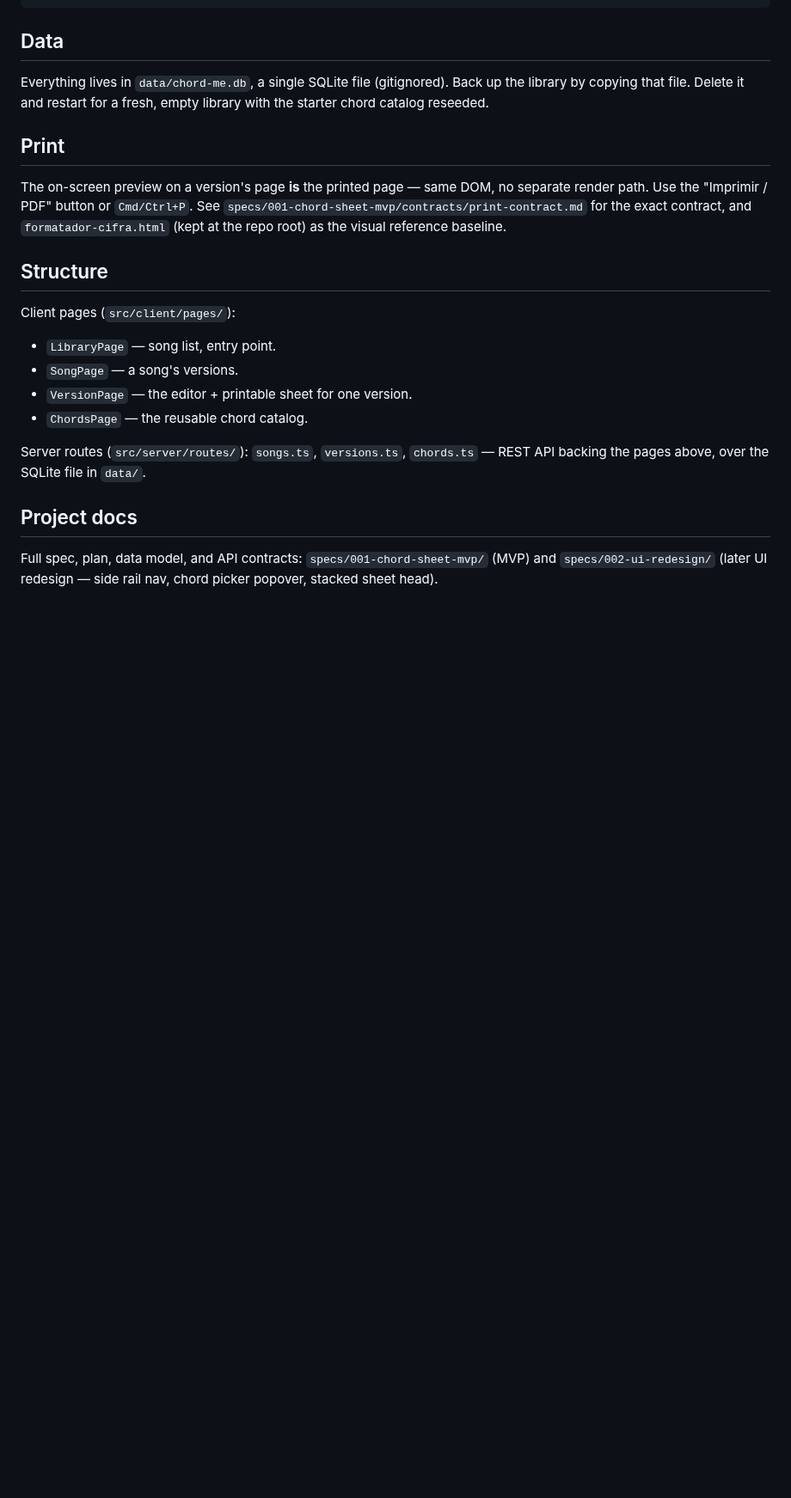
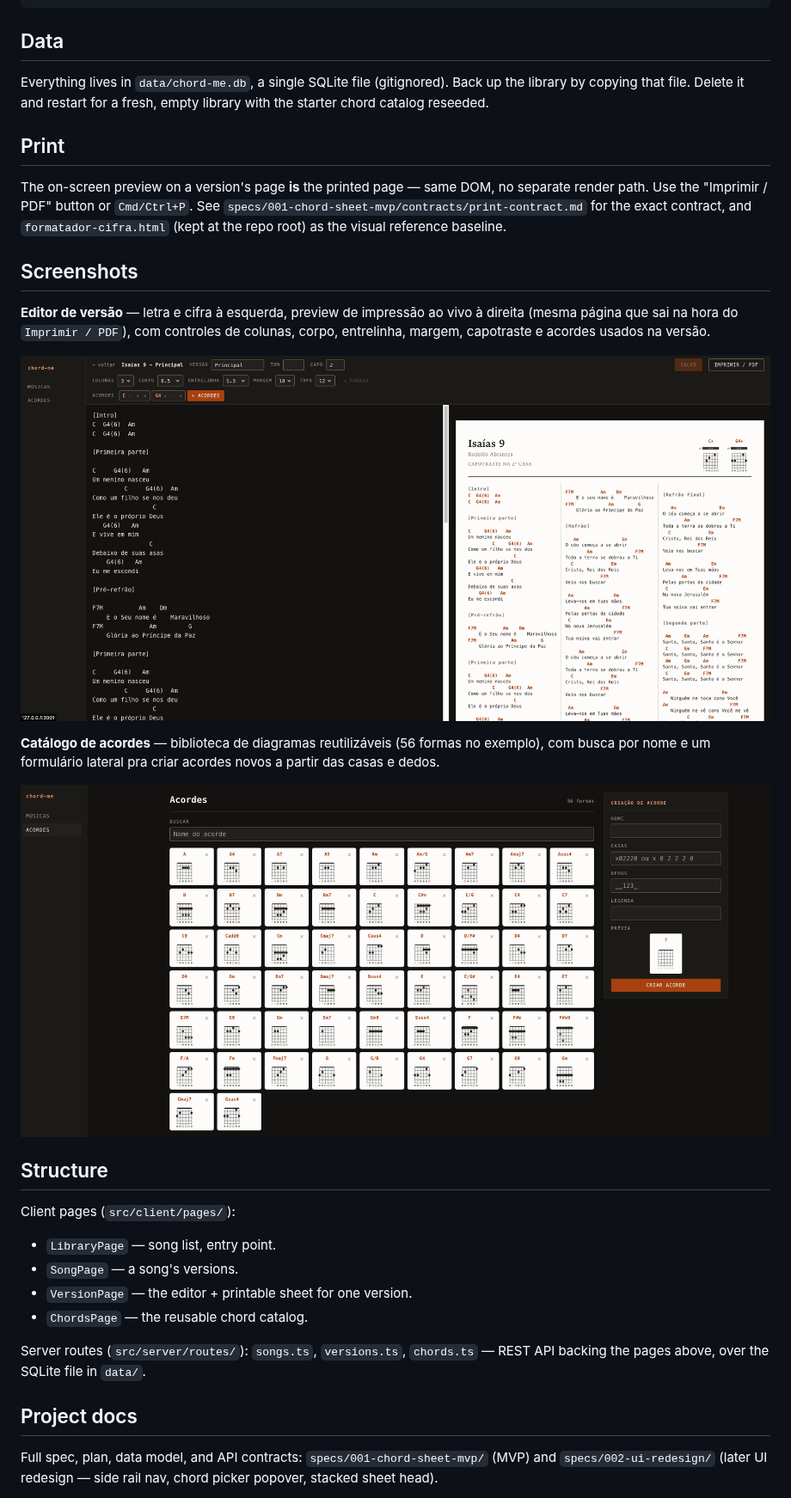
Before and after one commit to tjsoliveira/chord-me, a Markdown page: README.md, the part around the change. Shown at 86% size. Rendered like a GitHub page; pictures changed too: docs/screenshots/chords.png (added), docs/screenshots/version-editor.png (added); blank space fills up the shorter version.

Commit message:
docs: add screenshots of the version editor and chord catalog

```diff
--- a/README.md
+++ b/README.md
@@ -40,6 +40,20 @@ separate render path. Use the "Imprimir / PDF" button or `Cmd/Ctrl+P`. See
 `specs/001-chord-sheet-mvp/contracts/print-contract.md` for the exact contract, and
 `formatador-cifra.html` (kept at the repo root) as the visual reference baseline.
 
+## Screenshots
+
+**Editor de versão** — letra e cifra à esquerda, preview de impressão ao vivo à direita
+(mesma página que sai na hora do `Imprimir / PDF`), com controles de colunas, corpo,
+entrelinha, margem, capotraste e acordes usados na versão.
+
+![Editor de versão](docs/screenshots/version-editor.png)
+
+**Catálogo de acordes** — biblioteca de diagramas reutilizáveis (56 formas no exemplo),
+com busca por nome e um formulário lateral pra criar acordes novos a partir das casas e
+dedos.
+
+![Catálogo de acordes](docs/screenshots/chords.png)
+
 ## Structure
 
 Client pages (`src/client/pages/`):
```
